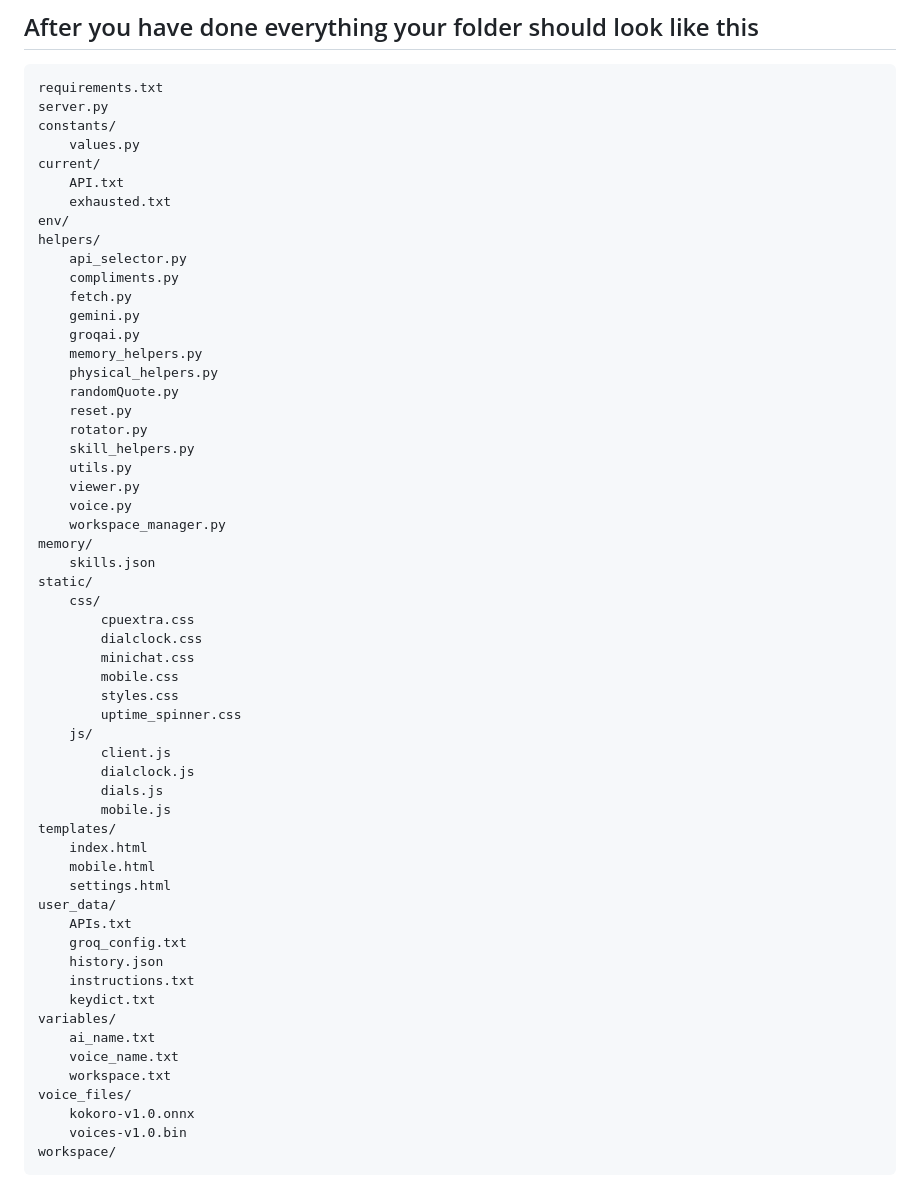
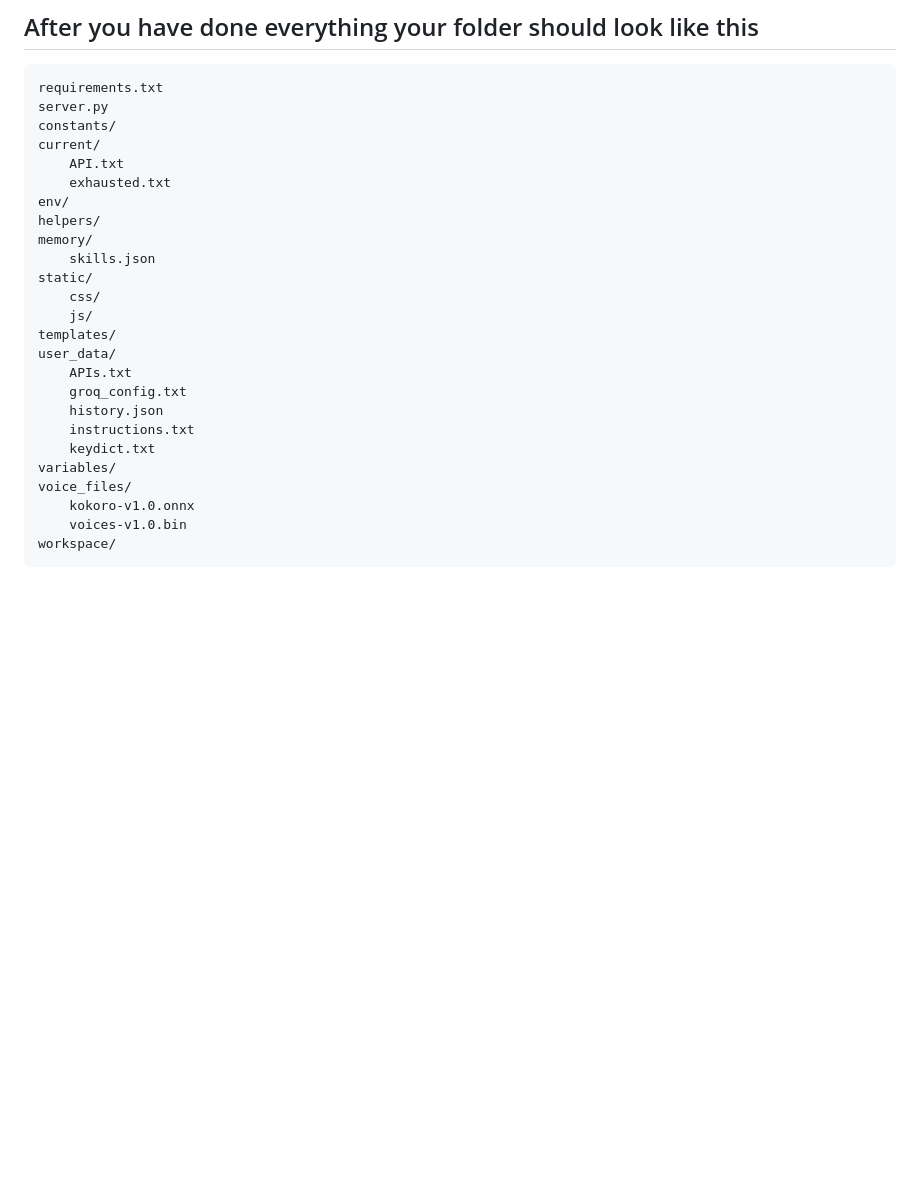
Before and after one commit to idcnys/jarvis, a Markdown page: README.md, the part around the change. Drawn GitHub-style; blank space fills up the shorter version.

```diff
--- a/README.md
+++ b/README.md
@@ -67,46 +67,17 @@ Before setting up, ensure you have the following installed on your host machine:
 requirements.txt
 server.py
 constants/
-    values.py
 current/
     API.txt
     exhausted.txt
 env/
 helpers/
-    api_selector.py
-    compliments.py
-    fetch.py
-    gemini.py
-    groqai.py
-    memory_helpers.py
-    physical_helpers.py
-    randomQuote.py
-    reset.py
-    rotator.py
-    skill_helpers.py
-    utils.py
-    viewer.py
-    voice.py
-    workspace_manager.py
 memory/
     skills.json
 static/
     css/
-        cpuextra.css
-        dialclock.css
-        minichat.css
-        mobile.css
-        styles.css
-        uptime_spinner.css
     js/
-        client.js
-        dialclock.js
-        dials.js
-        mobile.js
 templates/
-    index.html
-    mobile.html
-    settings.html
 user_data/
     APIs.txt
     groq_config.txt
@@ -114,9 +85,6 @@ user_data/
     instructions.txt
     keydict.txt
 variables/
-    ai_name.txt
-    voice_name.txt
-    workspace.txt
 voice_files/
     kokoro-v1.0.onnx
     voices-v1.0.bin
```
